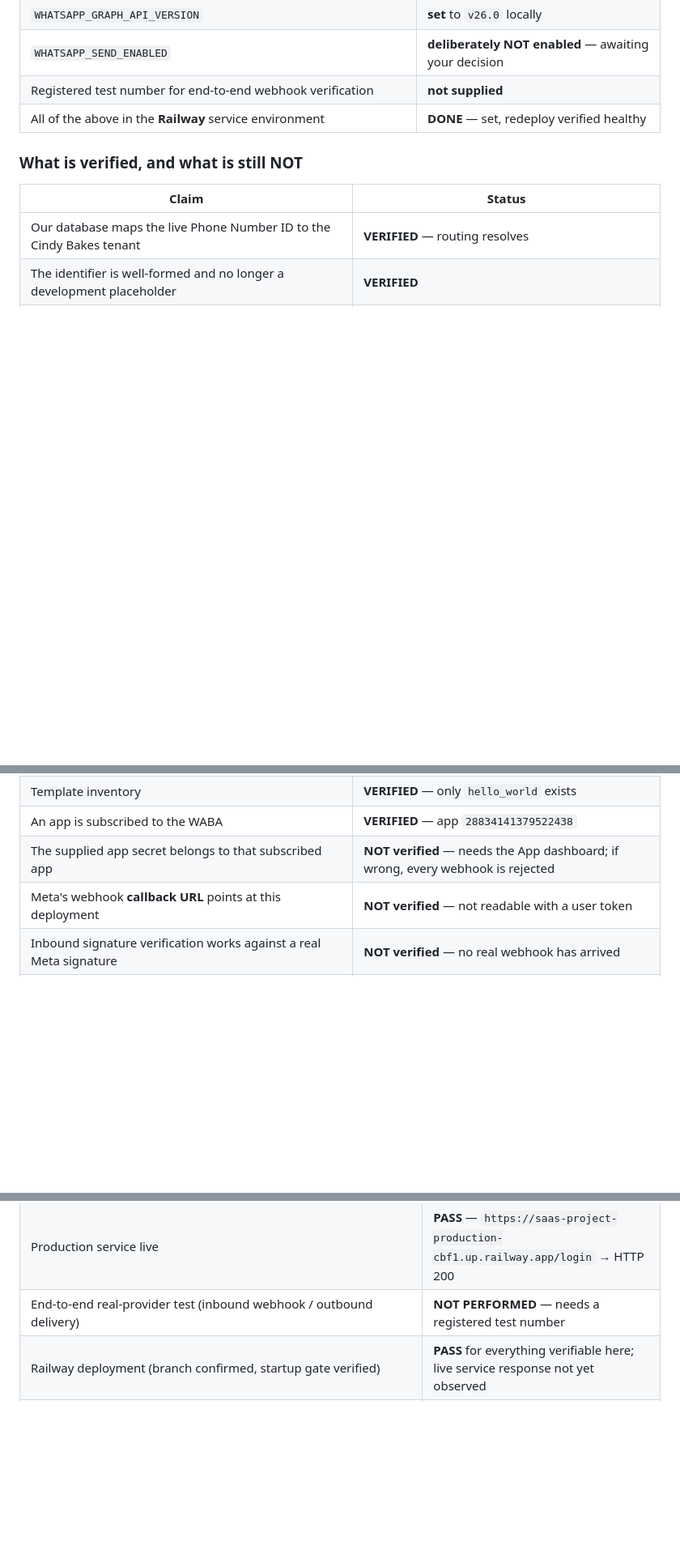
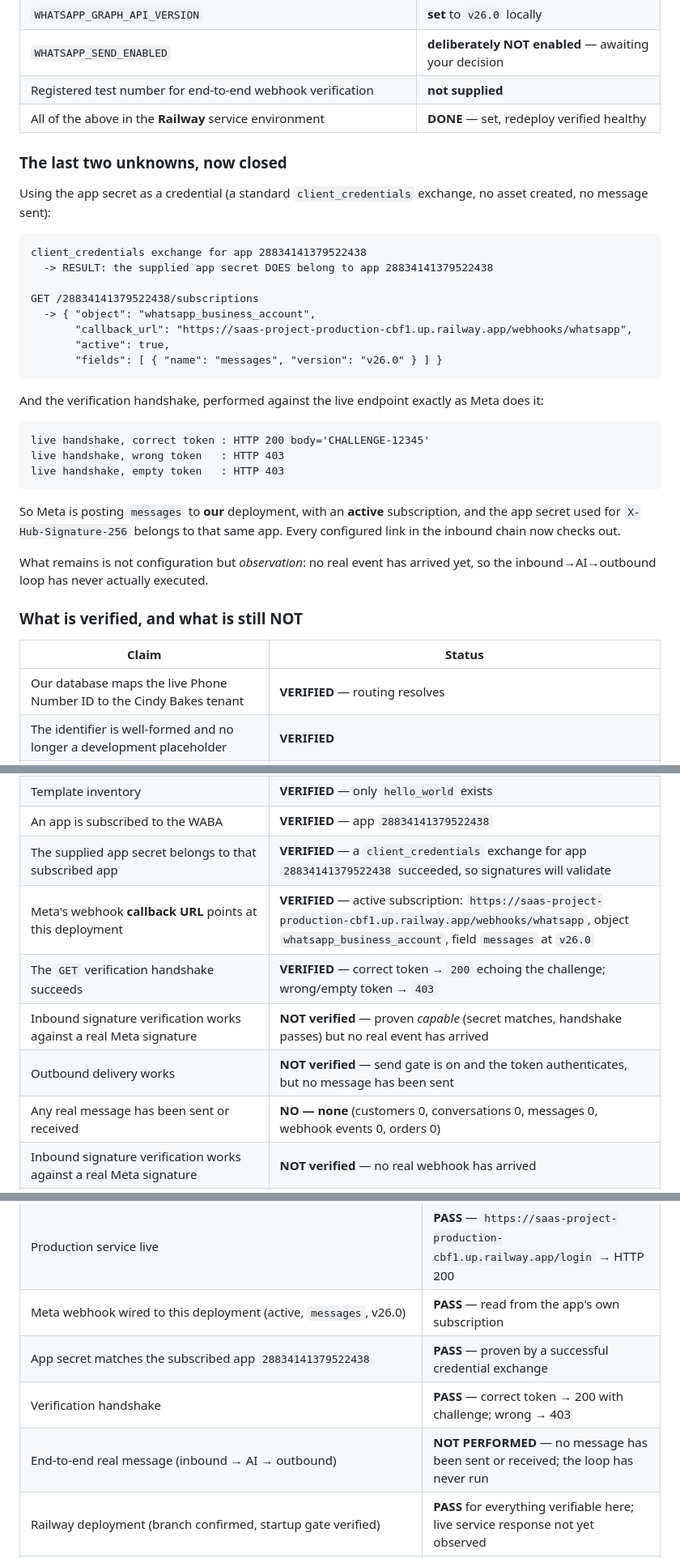
Before and after one commit to sammaash/saas-project, a Markdown page: docs/CINDY_BAKES_ONBOARDING_STATUS.md, 3 parts joined by grey strips. Shown at 81% size. Drawn GitHub-style; blank space fills up the shorter version.

Commit message:
Close the last two WhatsApp unknowns: app secret and webhook target verified
A client_credentials exchange proves the app secret belongs to app 28834141379522438, so X-Hub-Signature-256 verification will accept real events. Reading that app's subscription shows an active whatsapp_business_account webhook posting the messages field at v26.0 to this deployment's /webhooks/whatsapp. The GET handshake returns 200 with the challenge for the correct token and 403 otherwise. No real message has been sent or received, so the inbound-to-outbound loop remains unproven.

````diff
--- a/docs/CINDY_BAKES_ONBOARDING_STATUS.md
+++ b/docs/CINDY_BAKES_ONBOARDING_STATUS.md
@@ -319,6 +319,38 @@ production variable is a separate decision): `WHATSAPP_ACCESS_TOKEN`, `WHATSAPP_
 | Registered test number for end-to-end webhook verification | **not supplied** |
 | All of the above in the **Railway** service environment | **DONE** — set, redeploy verified healthy |
 
+### The last two unknowns, now closed
+
+Using the app secret as a credential (a standard `client_credentials` exchange, no asset
+created, no message sent):
+
+```text
+client_credentials exchange for app 28834141379522438
+  -> RESULT: the supplied app secret DOES belong to app 28834141379522438
+
+GET /28834141379522438/subscriptions
+  -> { "object": "whatsapp_business_account",
+       "callback_url": "https://saas-project-production-cbf1.up.railway.app/webhooks/whatsapp",
+       "active": true,
+       "fields": [ { "name": "messages", "version": "v26.0" } ] }
+```
+
+And the verification handshake, performed against the live endpoint exactly as Meta does it:
+
+```text
+live handshake, correct token : HTTP 200 body='CHALLENGE-12345'
+live handshake, wrong token   : HTTP 403
+live handshake, empty token   : HTTP 403
+```
+
+So Meta is posting `messages` to **our** deployment, with an **active** subscription, and the
+app secret used for `X-Hub-Signature-256` belongs to that same app. Every configured link in
+the inbound chain now checks out.
+
+What remains is not configuration but *observation*: no real event has arrived yet, so the
+inbound→AI→outbound loop has never actually executed.
+
+
 ### What is verified, and what is still NOT
 
 | Claim | Status |
@@ -330,8 +362,12 @@ production variable is a separate decision): `WHATSAPP_ACCESS_TOKEN`, `WHATSAPP_
 | The WABA is `APPROVED` and owns exactly this number | **VERIFIED** |
 | Template inventory | **VERIFIED** — only `hello_world` exists |
 | An app is subscribed to the WABA | **VERIFIED** — app `28834141379522438` |
-| The supplied app secret belongs to that subscribed app | **NOT verified** — needs the App dashboard; if wrong, every webhook is rejected |
-| Meta's webhook **callback URL** points at this deployment | **NOT verified** — not readable with a user token |
+| The supplied app secret belongs to that subscribed app | **VERIFIED** — a `client_credentials` exchange for app `28834141379522438` succeeded, so signatures will validate |
+| Meta's webhook **callback URL** points at this deployment | **VERIFIED** — active subscription: `https://saas-project-production-cbf1.up.railway.app/webhooks/whatsapp`, object `whatsapp_business_account`, field `messages` at `v26.0` |
+| The `GET` verification handshake succeeds | **VERIFIED** — correct token → `200` echoing the challenge; wrong/empty token → `403` |
+| Inbound signature verification works against a real Meta signature | **NOT verified** — proven *capable* (secret matches, handshake passes) but no real event has arrived |
+| Outbound delivery works | **NOT verified** — send gate is on and the token authenticates, but no message has been sent |
+| Any real message has been sent or received | **NO — none** (customers 0, conversations 0, messages 0, webhook events 0, orders 0) |
 | Inbound signature verification works against a real Meta signature | **NOT verified** — no real webhook has arrived |
 | Outbound delivery works | **NOT verified** — send gate off; sending a test would message a real customer |
 | Any real message has been sent or received | **NO — none** |
@@ -583,7 +619,10 @@ The administrator UUID must be the verified Supabase Auth `sub` (an active row i
 | WhatsApp credentials (`APP_SECRET`, `VERIFY_TOKEN`, tenant token) | **PASS** — set locally *and* in the Railway production service |
 | Outbound sending enabled | **ENABLED** on explicit authorisation (production redeployed, verified healthy) |
 | Production service live | **PASS** — `https://saas-project-production-cbf1.up.railway.app/login` → HTTP 200 |
-| End-to-end real-provider test (inbound webhook / outbound delivery) | **NOT PERFORMED** — needs a registered test number |
+| Meta webhook wired to this deployment (active, `messages`, v26.0) | **PASS** — read from the app's own subscription |
+| App secret matches the subscribed app `28834141379522438` | **PASS** — proven by a successful credential exchange |
+| Verification handshake | **PASS** — correct token → 200 with challenge; wrong → 403 |
+| End-to-end real message (inbound → AI → outbound) | **NOT PERFORMED** — no message has been sent or received; the loop has never run |
 | Railway deployment (branch confirmed, startup gate verified) | **PASS** for everything verifiable here; live service response not yet observed |
 | Production migration and live-number verification | **NOT ATTEMPTED** — requires explicit authorisation |
 
````
